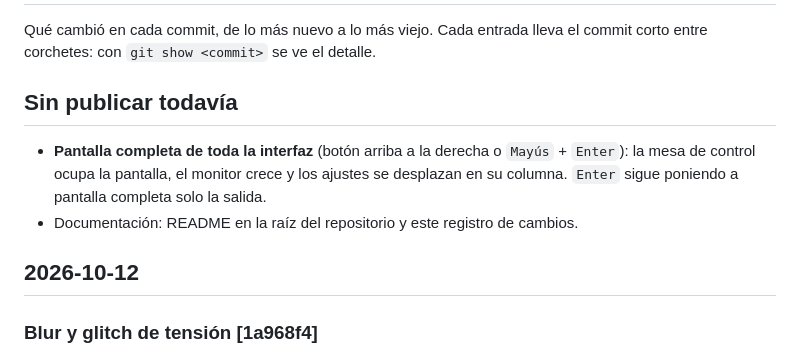
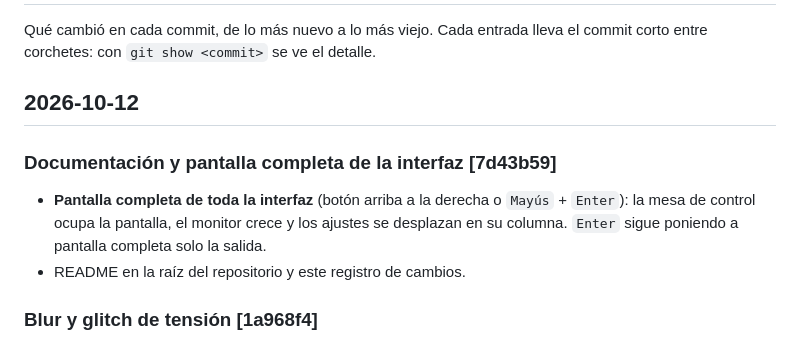
Before and after one commit to Deejay17/Passionewptr, a Markdown page: CHANGELOG.md, the part around the change. GitHub-like rendering.

Commit message:
docs: fecha y commit de la última entrada del registro de cambios
Co-Authored-By: Claude Opus 5.5 <noreply@anthropic.com>
Claude-Session: https://claude.ai/code/session_01ESbYrSUTKEm6BVqgpTZiF1

```diff
--- a/CHANGELOG.md
+++ b/CHANGELOG.md
@@ -2,12 +2,11 @@
 
 Qué cambió en cada commit, de lo más nuevo a lo más viejo. Cada entrada lleva el commit corto entre corchetes: con `git show <commit>` se ve el detalle.
 
-## Sin publicar todavía
+## 2026-10-12
 
+### Documentación y pantalla completa de la interfaz [7d43b59]
 - **Pantalla completa de toda la interfaz** (botón arriba a la derecha o `Mayús` + `Enter`): la mesa de control ocupa la pantalla, el monitor crece y los ajustes se desplazan en su columna. `Enter` sigue poniendo a pantalla completa solo la salida.
-- Documentación: README en la raíz del repositorio y este registro de cambios.
-
-## 2026-10-12
+- README en la raíz del repositorio y este registro de cambios.
 
 ### Blur y glitch de tensión [1a968f4]
 - **Blur** que crece con la tensión, respira con cada tiempo y se limpia de golpe en el drop.
```
